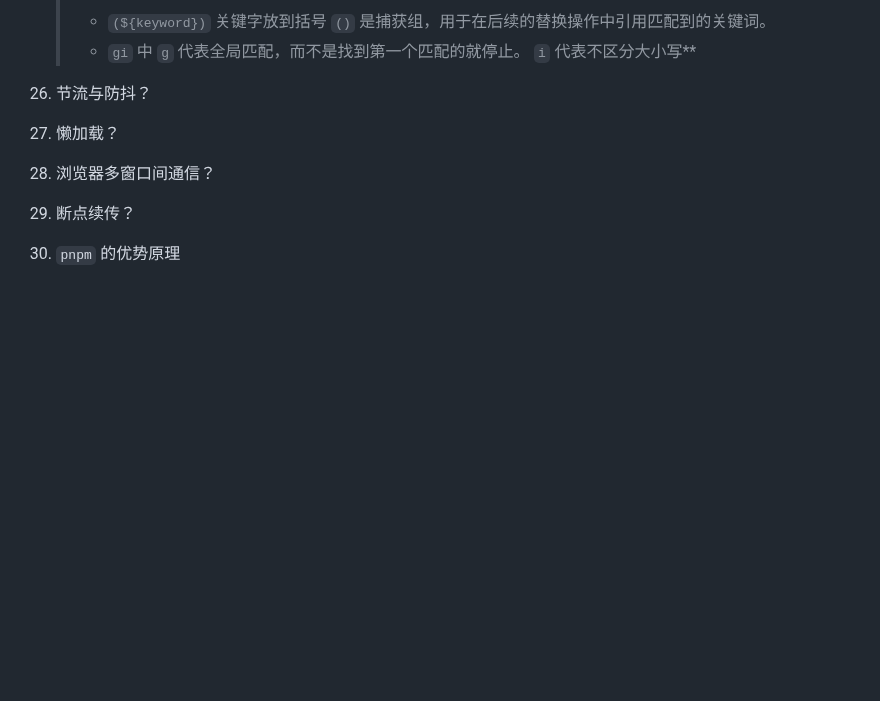
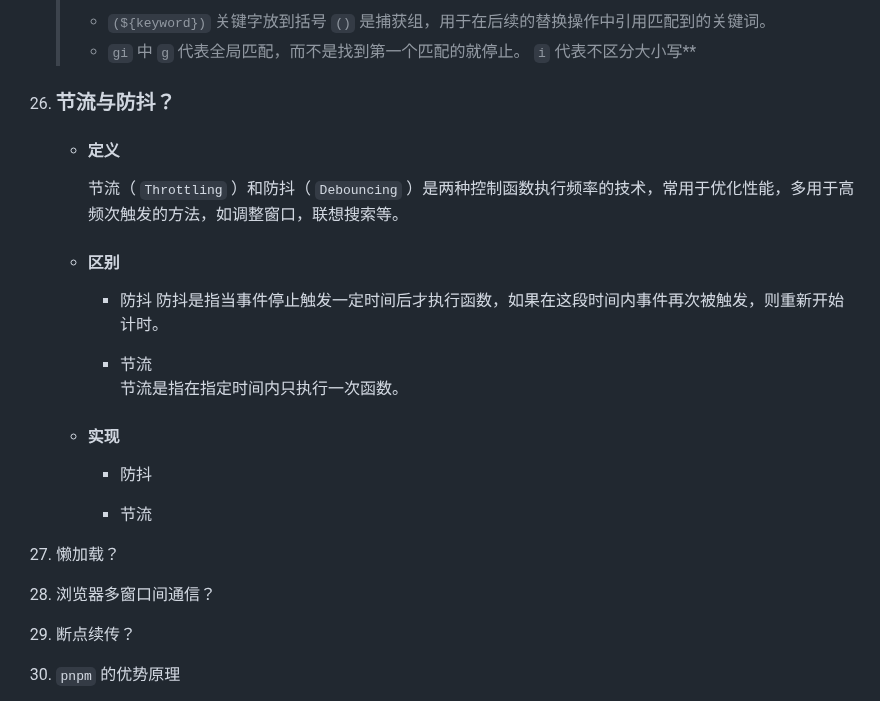
Before and after one commit to no5no6/Cheese, a Markdown page: Vue/面试.md, the part around the change. Drawn GitHub-style; blank space fills up the shorter version.

Commit message:
防抖节流

```diff
--- a/Vue/面试.md
+++ b/Vue/面试.md
@@ -1040,7 +1040,24 @@
     >   + `gi` 中 `g` 代表全局匹配，而不是找到第一个匹配的就停止。 `i` 代表不区分大小写**
 
 
-26. 节流与防抖？
+26. ### 节流与防抖？
+    + #### 定义
+      节流（ `Throttling` ）和防抖（ `Debouncing` ）是两种控制函数执行频率的技术，常用于优化性能，多用于高频次触发的方法，如调整窗口，联想搜索等。
+
+    + #### 区别
+      - 防抖
+        防抖是指当事件停止触发一定时间后才执行函数，如果在这段时间内事件再次被触发，则重新开始计时。
+
+      - 节流
+        节流是指在指定时间内只执行一次函数。
+
+    + #### 实现
+      - 防抖
+
+
+      - 节流
+
+
 27. 懒加载？
 40. 浏览器多窗口间通信？
 41. 断点续传？
```
